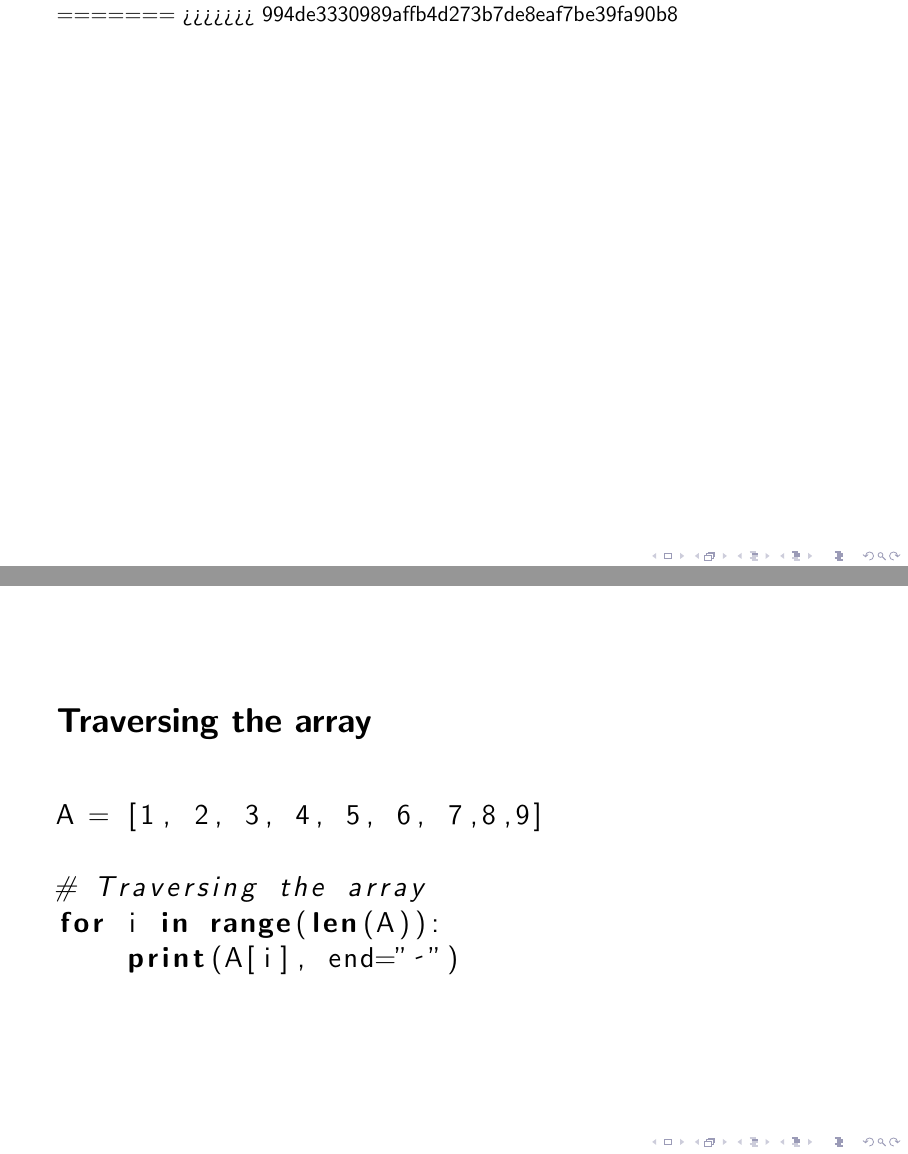
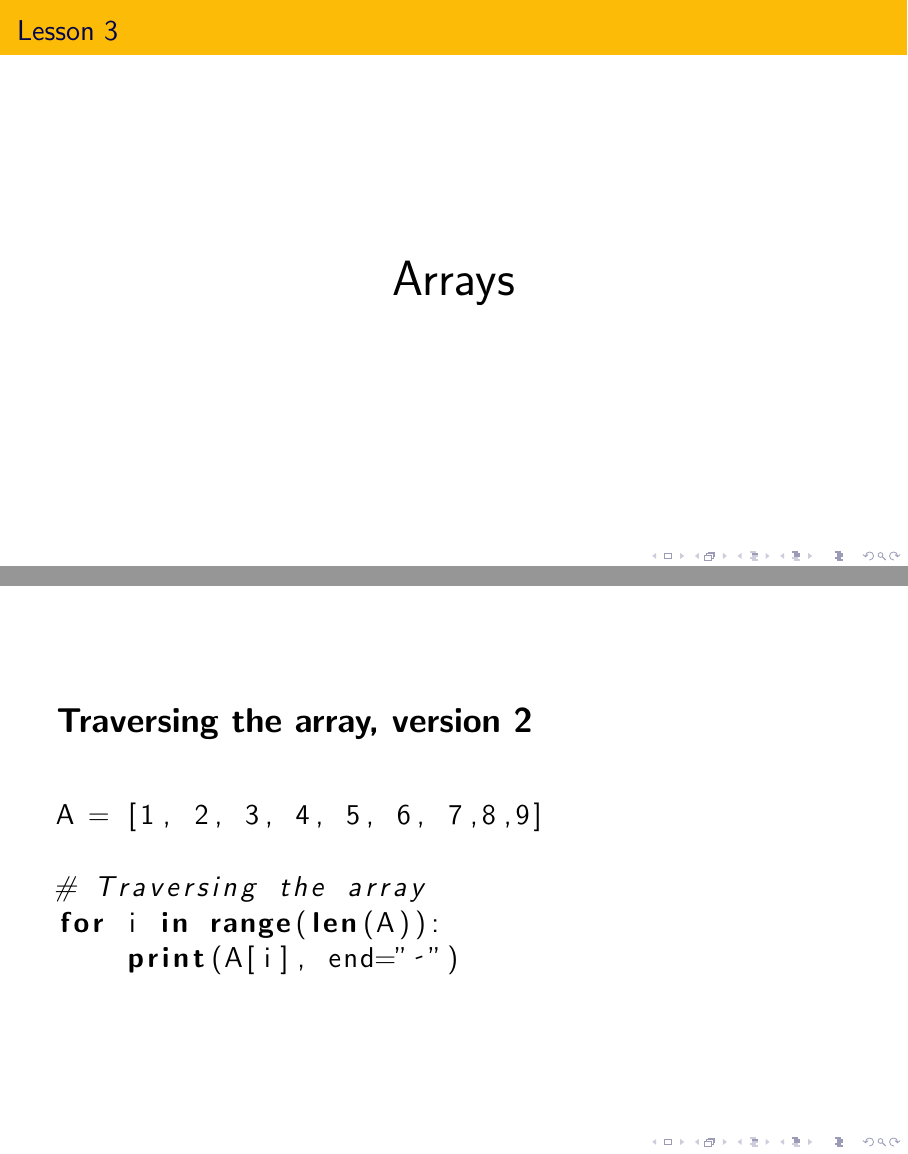
Before and after one commit to sparvu/intro2cs, LaTeX slides (lesson3/cs3.tex): pages 27 and 38 of 52 before the commit and pages 26 and 36 of 50 after it, joined at a grey line. Compiled offline with pdfLaTeX.

Commit message:
cs3 update

```diff
--- a/lesson3/cs3.tex
+++ b/lesson3/cs3.tex
@@ -269,8 +268,7 @@ In computer science (CS), a set is an abstract data type that can store unique v
 % %%%%%%%%%%%%%%%%%%%%%%%%%%%%%%%%%%%%%%%%%%%%%%%%%%%%
 % Arrays
 % %%%%%%%%%%%%%%%%%%%%%%%%%%%%%%%%%%%%%%%%%%%%%%%%%%%%
-=======
->>>>>>> 994de3330989affb4d273b7de8eaf7be39fa90b8
+
 \begin{frame}{Lesson 3}{}
 \begin{center}
 \Huge Arrays
@@ -375,7 +373,7 @@ for element in A:
 
 \begin{frame}[fragile]
 \LARGE
-\textbf{Traversing the array}\\~\\
+\textbf{Traversing the array, version 2}\\~\\
 \Large
 \begin{lstlisting}[language=Python]
 A = [1, 2, 3, 4, 5, 6, 7,8,9]
```
Also changed, not shown: lesson3/cs3.pdf, lesson3/cs3.tex (1 more changed lines).
